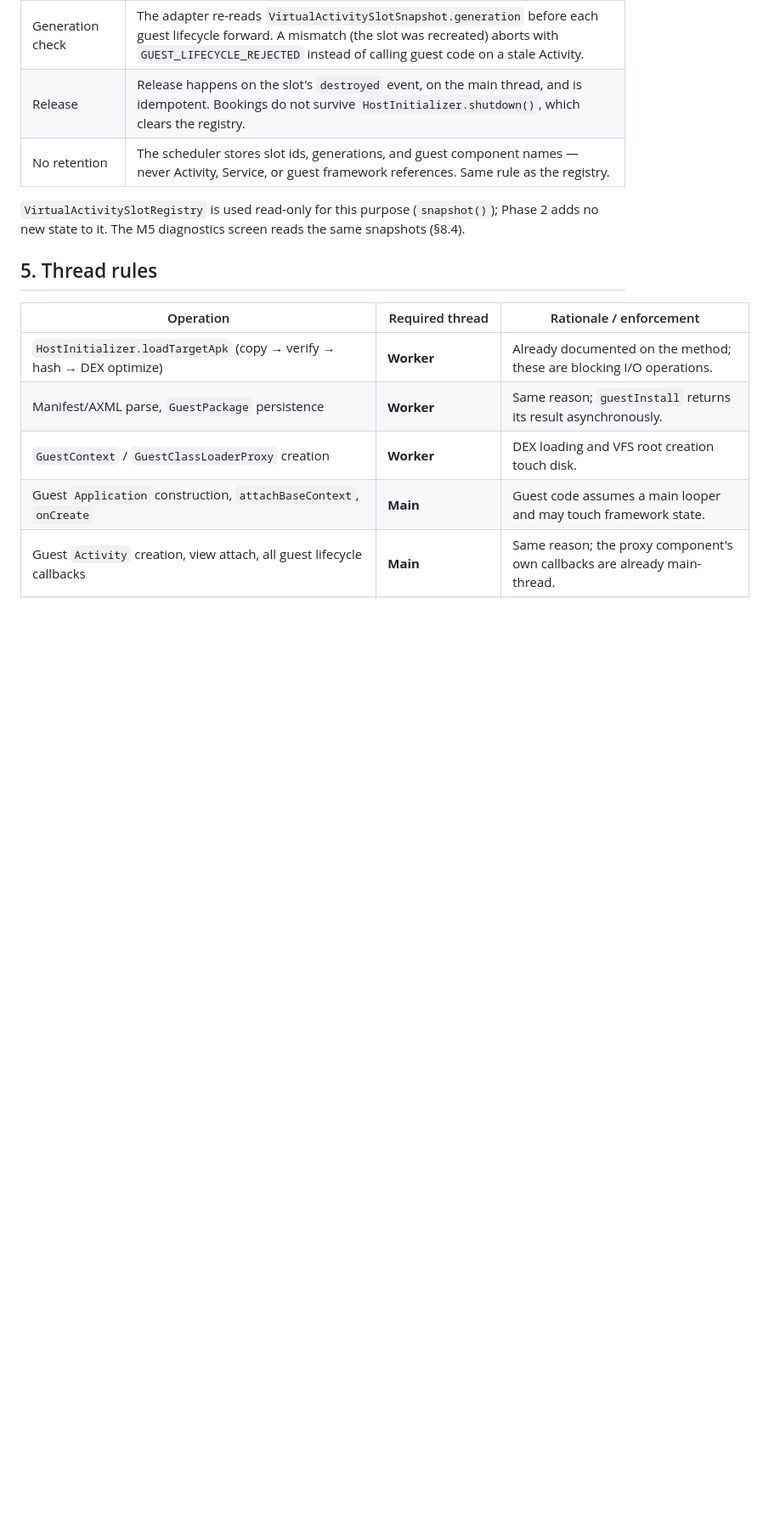
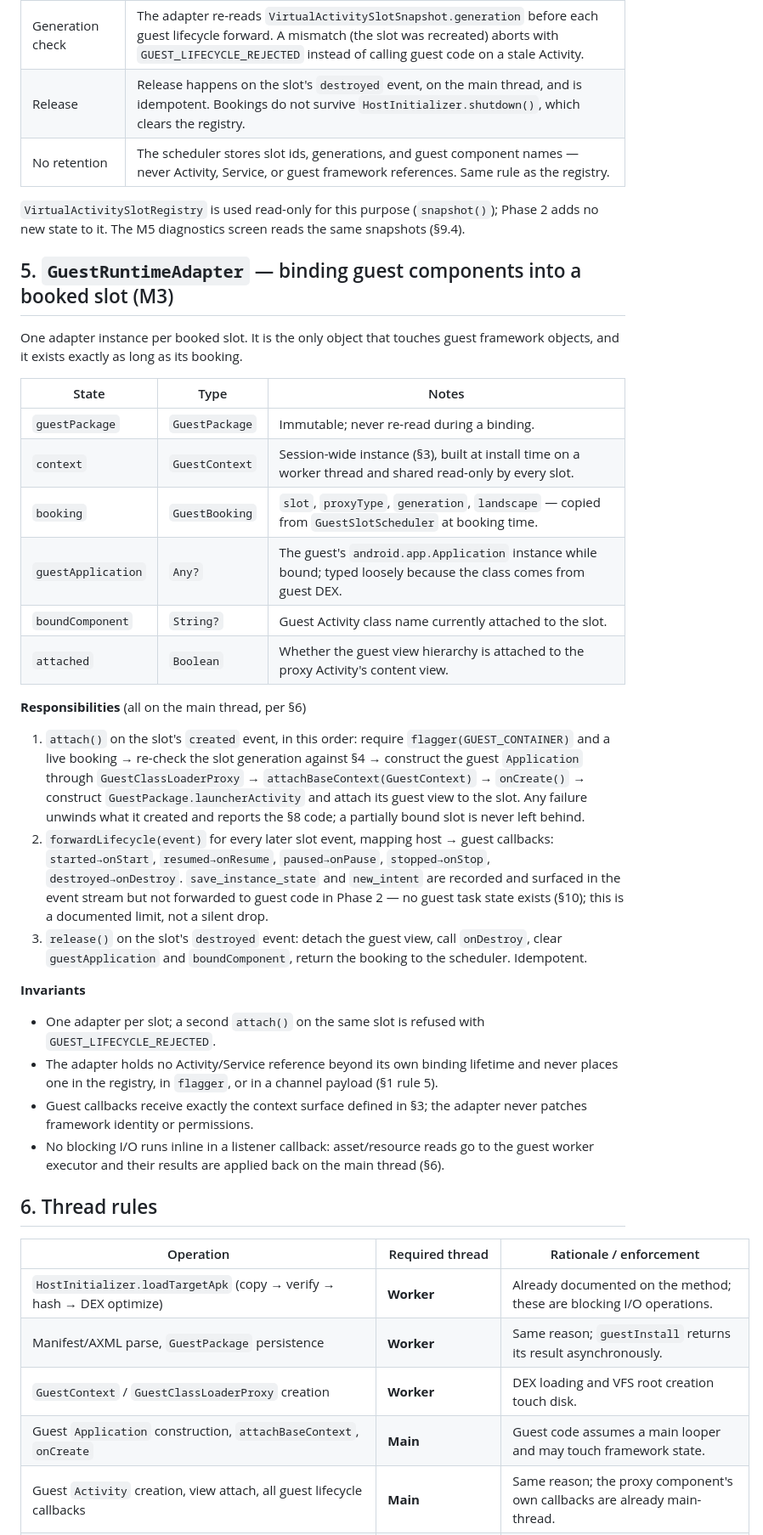
Before and after one commit to Ticker27/AetherEngine, a Markdown page: docs/guest-container-spec.md, the part around one of its changes. Shown at 85% size. Drawn GitHub-style; blank space fills up the shorter version.

```diff
--- a/docs/guest-container-spec.md
+++ b/docs/guest-container-spec.md
@@ -138,9 +138,49 @@ FREE ──book──► RESERVED ──attach──► BOUND ──onResumed─
 | No retention | The scheduler stores slot ids, generations, and guest component names — never Activity, Service, or guest framework references. Same rule as the registry. |
 
 `VirtualActivitySlotRegistry` is used read-only for this purpose (`snapshot()`); Phase 2 adds no
-new state to it. The M5 diagnostics screen reads the same snapshots (§8.4).
+new state to it. The M5 diagnostics screen reads the same snapshots (§9.4).
 
-## 5. Thread rules
+## 5. `GuestRuntimeAdapter` — binding guest components into a booked slot (M3)
+
+One adapter instance per booked slot. It is the only object that touches guest framework
+objects, and it exists exactly as long as its booking.
+
+| State | Type | Notes |
+| --- | --- | --- |
+| `guestPackage` | `GuestPackage` | Immutable; never re-read during a binding. |
+| `context` | `GuestContext` | Session-wide instance (§3), built at install time on a worker thread and shared read-only by every slot. |
+| `booking` | `GuestBooking` | `slot`, `proxyType`, `generation`, `landscape` — copied from `GuestSlotScheduler` at booking time. |
+| `guestApplication` | `Any?` | The guest's `android.app.Application` instance while bound; typed loosely because the class comes from guest DEX. |
+| `boundComponent` | `String?` | Guest Activity class name currently attached to the slot. |
+| `attached` | `Boolean` | Whether the guest view hierarchy is attached to the proxy Activity's content view. |
+
+**Responsibilities** (all on the main thread, per §6)
+
+1. `attach()` on the slot's `created` event, in this order: require `flagger(GUEST_CONTAINER)` and a
+   live booking → re-check the slot generation against §4 → construct the guest `Application`
+   through `GuestClassLoaderProxy` → `attachBaseContext(GuestContext)` → `onCreate()` → construct
+   `GuestPackage.launcherActivity` and attach its guest view to the slot. Any failure unwinds what
+   it created and reports the §8 code; a partially bound slot is never left behind.
+2. `forwardLifecycle(event)` for every later slot event, mapping host → guest callbacks:
+   `started→onStart`, `resumed→onResume`, `paused→onPause`, `stopped→onStop`,
+   `destroyed→onDestroy`. `save_instance_state` and `new_intent` are recorded and surfaced in the
+   event stream but not forwarded to guest code in Phase 2 — no guest task state exists (§10);
+   this is a documented limit, not a silent drop.
+3. `release()` on the slot's `destroyed` event: detach the guest view, call `onDestroy`, clear
+   `guestApplication` and `boundComponent`, return the booking to the scheduler. Idempotent.
+
+**Invariants**
+
+- One adapter per slot; a second `attach()` on the same slot is refused with
+  `GUEST_LIFECYCLE_REJECTED`.
+- The adapter holds no Activity/Service reference beyond its own binding lifetime and never
+  places one in the registry, in `flagger`, or in a channel payload (§1 rule 5).
+- Guest callbacks receive exactly the context surface defined in §3; the adapter never patches
+  framework identity or permissions.
+- No blocking I/O runs inline in a listener callback: asset/resource reads go to the guest
+  worker executor and their results are applied back on the main thread (§6).
+
+## 6. Thread rules
 
 | Operation | Required thread | Rationale / enforcement |
 | --- | --- | --- |
```
Also changed, not shown: other parts of docs/guest-container-spec.md (+36 -35 lines).
